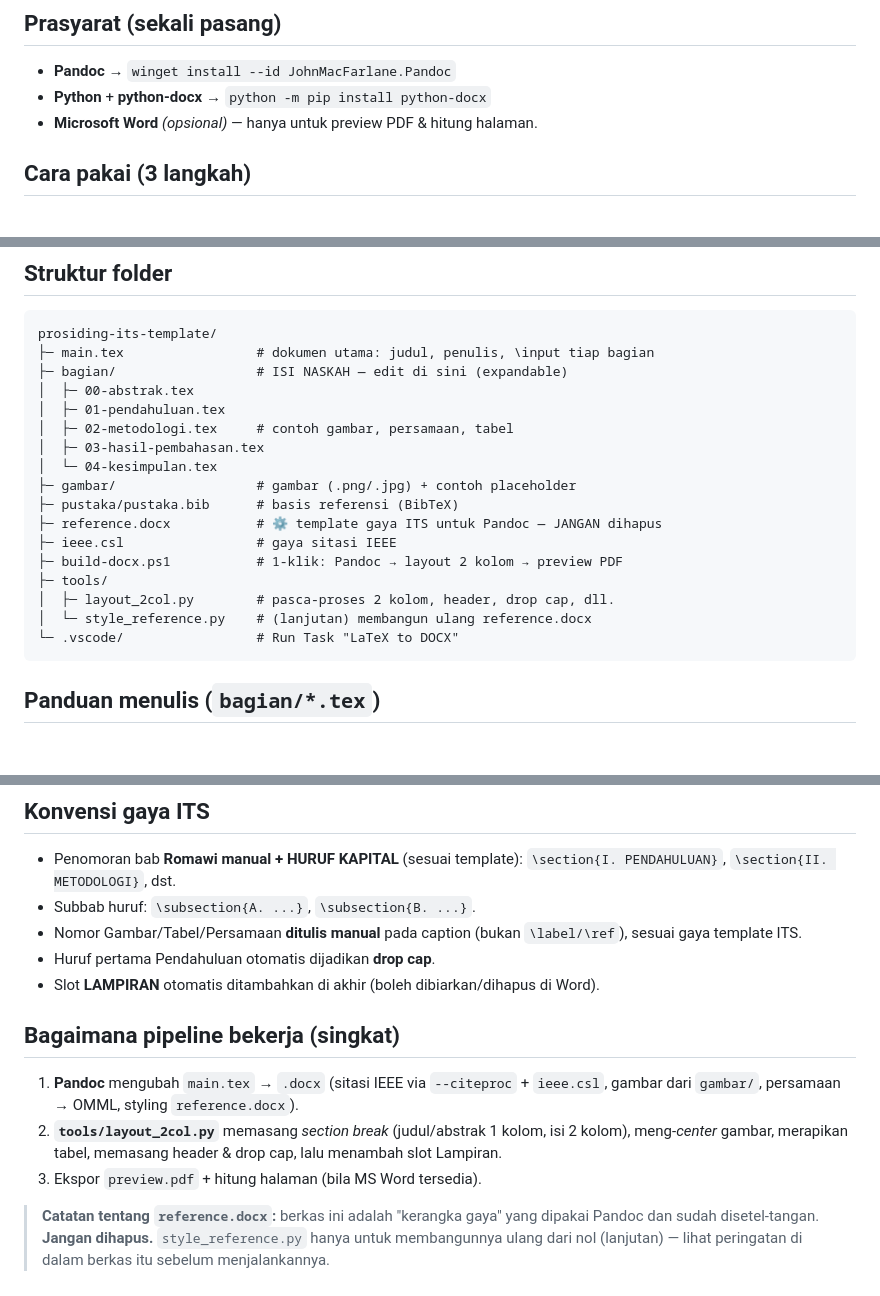
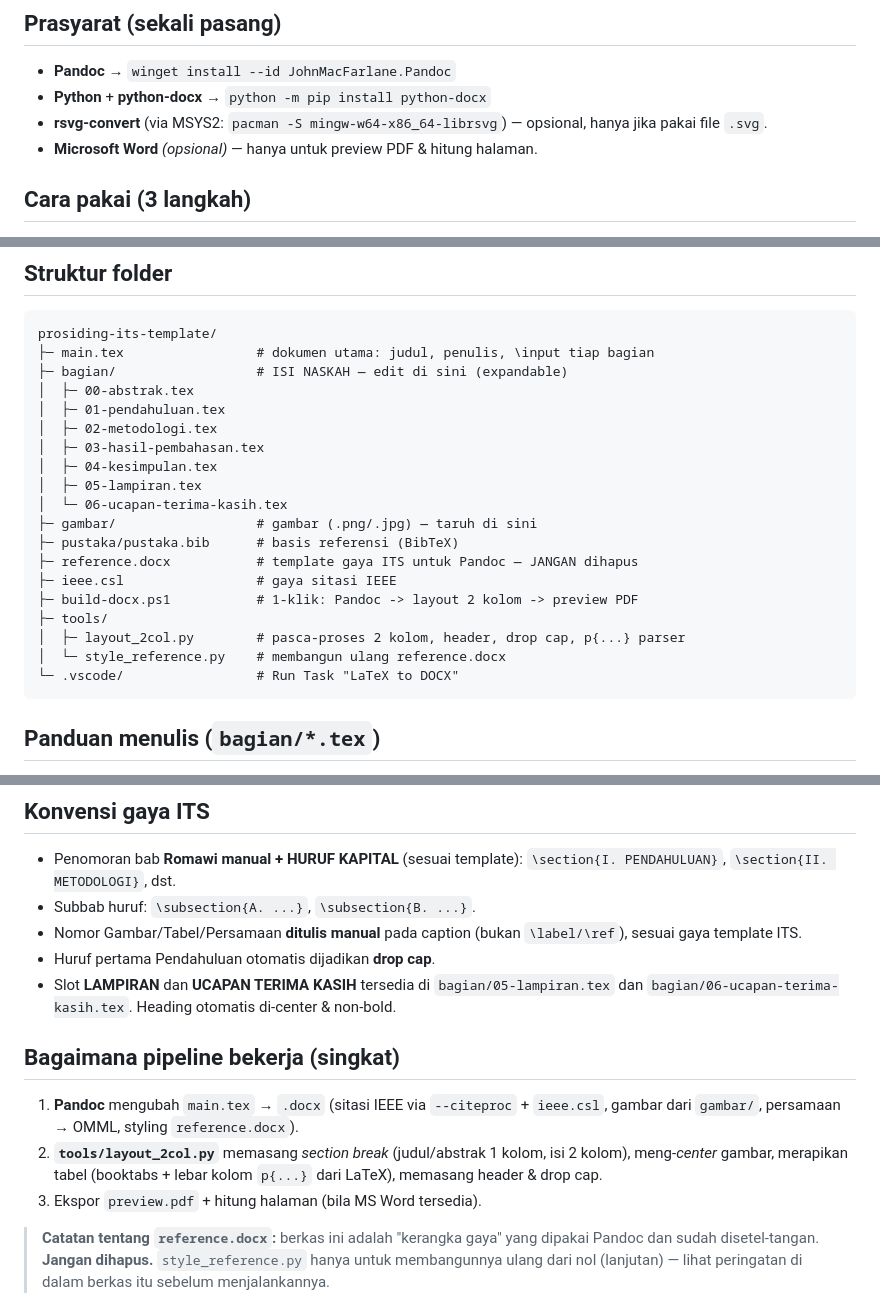
Before and after one commit to rahmanaacc/template-jurnal-its, a Markdown page: README.md, 3 parts joined by grey strips. GitHub-like rendering; blank space fills up the shorter version.

Commit message:
docs: update README struktur terbaru (6 bagian, rsvg, p-widths)

````diff
--- a/README.md
+++ b/README.md
@@ -32,6 +32,7 @@ teks dan menjalankan satu perintah.
 
 - **Pandoc** → `winget install --id JohnMacFarlane.Pandoc`
 - **Python** + **python-docx** → `python -m pip install python-docx`
+- **rsvg-convert** (via MSYS2: `pacman -S mingw-w64-x86_64-librsvg`) — opsional, hanya jika pakai file `.svg`.
 - **Microsoft Word** *(opsional)* — hanya untuk preview PDF & hitung halaman.
 
 ## Cara pakai (3 langkah)
@@ -60,17 +61,19 @@ prosiding-its-template/
 ├─ bagian/                  # ISI NASKAH — edit di sini (expandable)
 │  ├─ 00-abstrak.tex
 │  ├─ 01-pendahuluan.tex
-│  ├─ 02-metodologi.tex     # contoh gambar, persamaan, tabel
+│  ├─ 02-metodologi.tex
 │  ├─ 03-hasil-pembahasan.tex
-│  └─ 04-kesimpulan.tex
-├─ gambar/                  # gambar (.png/.jpg) + contoh placeholder
+│  ├─ 04-kesimpulan.tex
+│  ├─ 05-lampiran.tex
+│  └─ 06-ucapan-terima-kasih.tex
+├─ gambar/                  # gambar (.png/.jpg) — taruh di sini
 ├─ pustaka/pustaka.bib      # basis referensi (BibTeX)
-├─ reference.docx           # ⚙ template gaya ITS untuk Pandoc — JANGAN dihapus
+├─ reference.docx           # template gaya ITS untuk Pandoc — JANGAN dihapus
 ├─ ieee.csl                 # gaya sitasi IEEE
-├─ build-docx.ps1           # 1-klik: Pandoc → layout 2 kolom → preview PDF
+├─ build-docx.ps1           # 1-klik: Pandoc -> layout 2 kolom -> preview PDF
 ├─ tools/
-│  ├─ layout_2col.py        # pasca-proses 2 kolom, header, drop cap, dll.
-│  └─ style_reference.py    # (lanjutan) membangun ulang reference.docx
+│  ├─ layout_2col.py        # pasca-proses 2 kolom, header, drop cap, p{...} parser
+│  └─ style_reference.py    # membangun ulang reference.docx
 └─ .vscode/                 # Run Task "LaTeX to DOCX"
 ```
 
@@ -101,8 +104,8 @@ prosiding-its-template/
 - Nomor Gambar/Tabel/Persamaan **ditulis manual** pada caption (bukan
   `\label/\ref`), sesuai gaya template ITS.
 - Huruf pertama Pendahuluan otomatis dijadikan **drop cap**.
-- Slot **LAMPIRAN** otomatis ditambahkan di akhir (boleh dibiarkan/dihapus di
-  Word).
+- Slot **LAMPIRAN** dan **UCAPAN TERIMA KASIH** tersedia di `bagian/05-lampiran.tex`
+  dan `bagian/06-ucapan-terima-kasih.tex`. Heading otomatis di-center & non-bold.
 
 ## Bagaimana pipeline bekerja (singkat)
 
@@ -110,8 +113,8 @@ prosiding-its-template/
    `ieee.csl`, gambar dari `gambar/`, persamaan → OMML, styling
    `reference.docx`).
 2. **`tools/layout_2col.py`** memasang *section break* (judul/abstrak 1 kolom,
-   isi 2 kolom), meng-*center* gambar, merapikan tabel, memasang header & drop
-   cap, lalu menambah slot Lampiran.
+   isi 2 kolom), meng-*center* gambar, merapikan tabel (booktabs + lebar kolom
+   `p{...}` dari LaTeX), memasang header & drop cap.
 3. Ekspor `preview.pdf` + hitung halaman (bila MS Word tersedia).
 
 > **Catatan tentang `reference.docx`:** berkas ini adalah "kerangka gaya" yang
````
